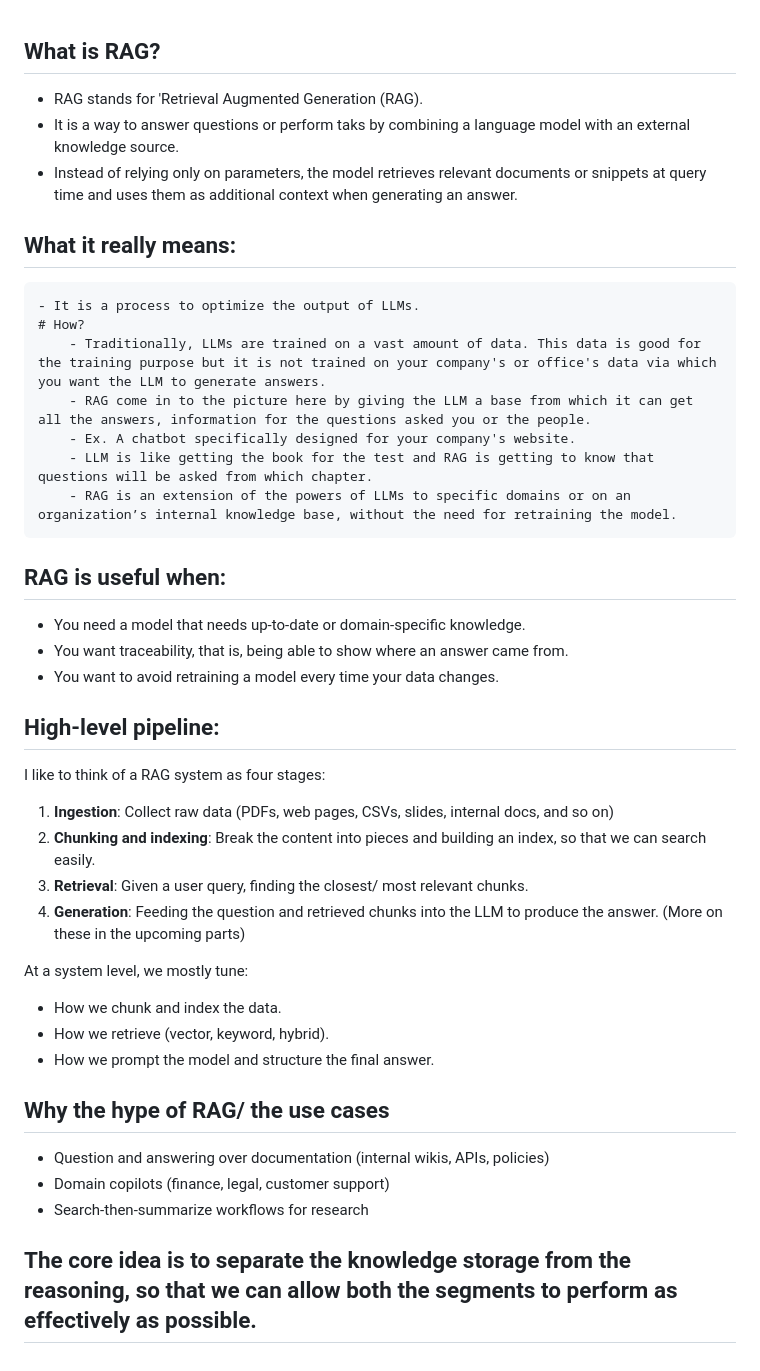
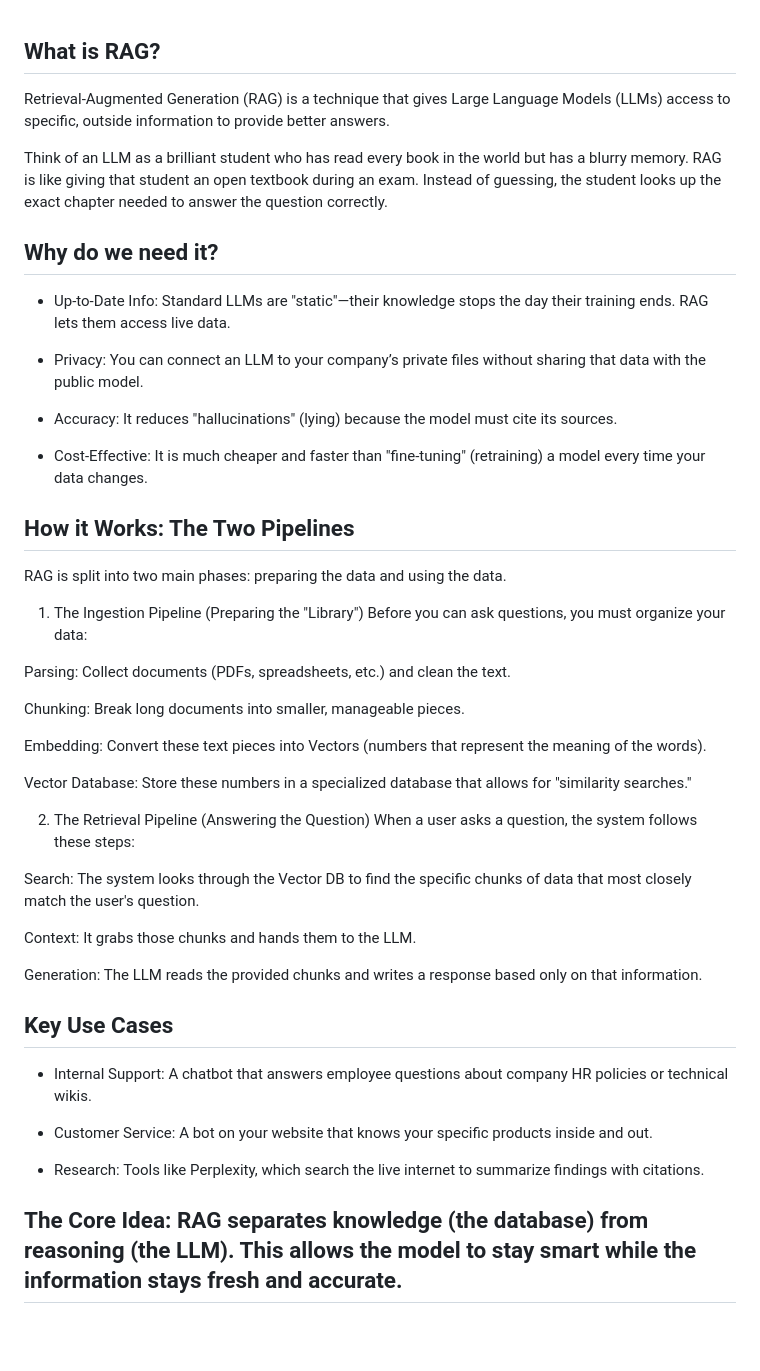
Before and after one commit to ndhull24/rag-handbook, a Markdown page: concepts/01_rag_basics.md, the part around the change. Rendered like a GitHub page; blank space fills up the shorter version.

```diff
--- a/concepts/01_rag_basics.md
+++ b/concepts/01_rag_basics.md
@@ -1,39 +1,45 @@
 ## What is RAG?
-- RAG stands for 'Retrieval Augmented Generation (RAG).
-- It is a way to answer questions or perform taks by combining a language model with an external knowledge source.
-- Instead of relying only on parameters, the model retrieves relevant documents or snippets at query time and uses them as additional context when generating an answer.
+Retrieval-Augmented Generation (RAG) is a technique that gives Large Language Models (LLMs) access to specific, outside information to provide better answers.
 
-## What it really means:
-    - It is a process to optimize the output of LLMs.
-    # How?
-        - Traditionally, LLMs are trained on a vast amount of data. This data is good for the training purpose but it is not trained on your company's or office's data via which you want the LLM to generate answers.
-        - RAG come in to the picture here by giving the LLM a base from which it can get all the answers, information for the questions asked you or the people.
-        - Ex. A chatbot specifically designed for your company's website.
-        - LLM is like getting the book for the test and RAG is getting to know that questions will be asked from which chapter.
-        - RAG is an extension of the powers of LLMs to specific domains or on an organization’s internal knowledge base, without the need for retraining the model.
+Think of an LLM as a brilliant student who has read every book in the world but has a blurry memory. RAG is like giving that student an open textbook during an exam. Instead of guessing, the student looks up the exact chapter needed to answer the question correctly.
 
-## RAG is useful when:
-- You need a model that needs up-to-date or domain-specific knowledge.
-- You want traceability, that is, being able to show where an answer came from.
-- You want to avoid retraining a model every time your data changes.
+## Why do we need it?
+- Up-to-Date Info: Standard LLMs are "static"—their knowledge stops the day their training ends. RAG lets them access live data.
 
-## High-level pipeline:
-I like to think of a RAG system as four stages:
+- Privacy: You can connect an LLM to your company’s private files without sharing that data with the public model.
 
-1. **Ingestion**: Collect raw data (PDFs, web pages, CSVs, slides, internal docs, and so on)
-2. **Chunking and indexing**: Break the content into pieces and building an index, so that we can search easily.
-3. **Retrieval**: Given a user query, finding the closest/ most relevant chunks.
-4. **Generation**: Feeding the question and retrieved chunks into the LLM to produce the answer.
-(More on these in the upcoming parts)
+- Accuracy: It reduces "hallucinations" (lying) because the model must cite its sources.
 
-At a system level, we mostly tune:
-- How we chunk and index the data.
-- How we retrieve (vector, keyword, hybrid).
-- How we prompt the model and structure the final answer.
+- Cost-Effective: It is much cheaper and faster than "fine-tuning" (retraining) a model every time your data changes.
 
-## Why the hype of RAG/ the use cases
-- Question and answering over documentation (internal wikis, APIs, policies)
-- Domain copilots (finance, legal, customer support)
-- Search-then-summarize workflows for research
+## How it Works: The Two Pipelines
+RAG is split into two main phases: preparing the data and using the data.
 
-## The core idea is to separate the knowledge storage from the reasoning, so that we can allow both the segments to perform as effectively as possible.
+1. The Ingestion Pipeline (Preparing the "Library")
+Before you can ask questions, you must organize your data:
+
+Parsing: Collect documents (PDFs, spreadsheets, etc.) and clean the text.
+
+Chunking: Break long documents into smaller, manageable pieces.
+
+Embedding: Convert these text pieces into Vectors (numbers that represent the meaning of the words).
+
+Vector Database: Store these numbers in a specialized database that allows for "similarity searches."
+
+2. The Retrieval Pipeline (Answering the Question)
+When a user asks a question, the system follows these steps:
+
+Search: The system looks through the Vector DB to find the specific chunks of data that most closely match the user's question.
+
+Context: It grabs those chunks and hands them to the LLM.
+
+Generation: The LLM reads the provided chunks and writes a response based only on that information.
+
+## Key Use Cases
+- Internal Support: A chatbot that answers employee questions about company HR policies or technical wikis.
+
+- Customer Service: A bot on your website that knows your specific products inside and out.
+
+- Research: Tools like Perplexity, which search the live internet to summarize findings with citations.
+
+## The Core Idea: RAG separates knowledge (the database) from reasoning (the LLM). This allows the model to stay smart while the information stays fresh and accurate.
```
Also changed, not shown: concepts/image.png (added).
